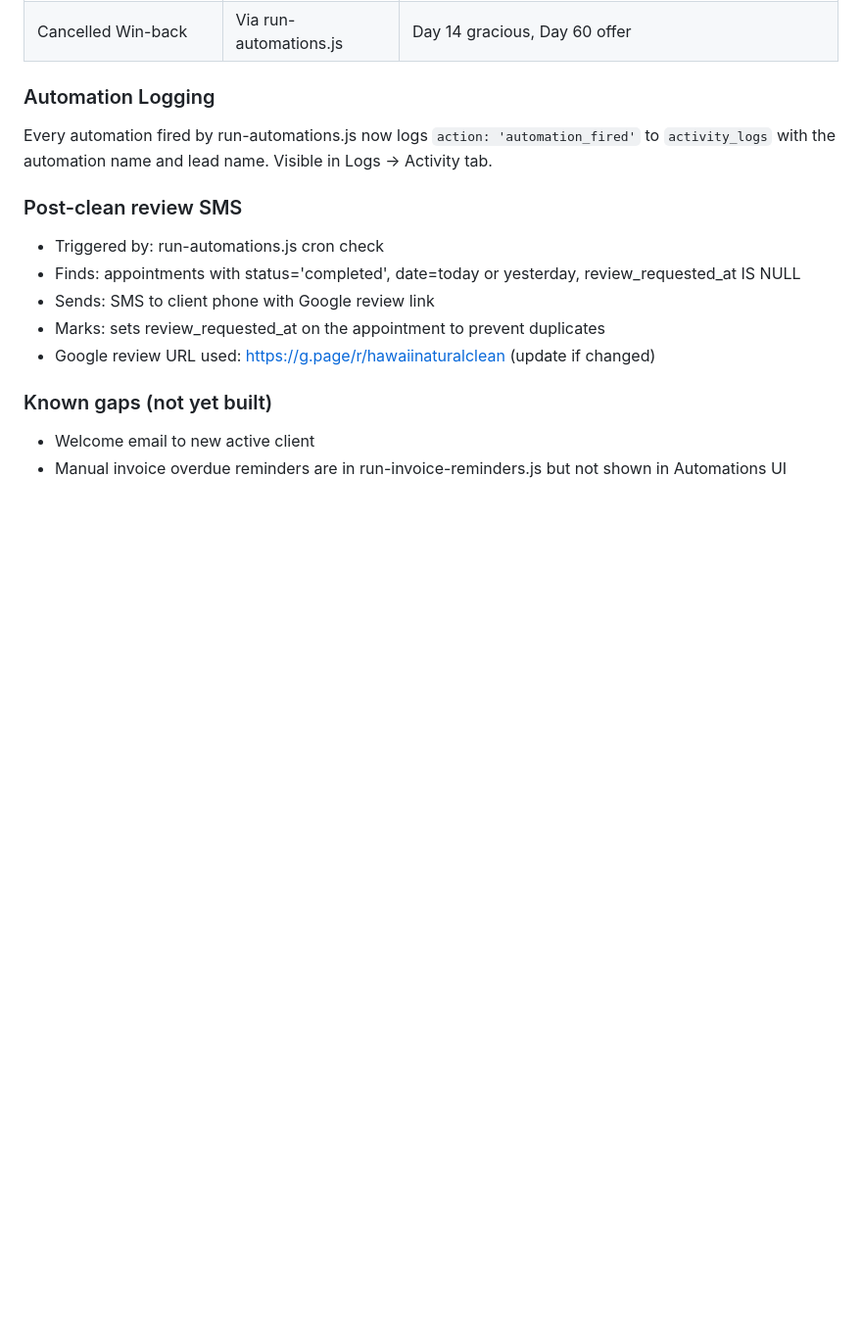
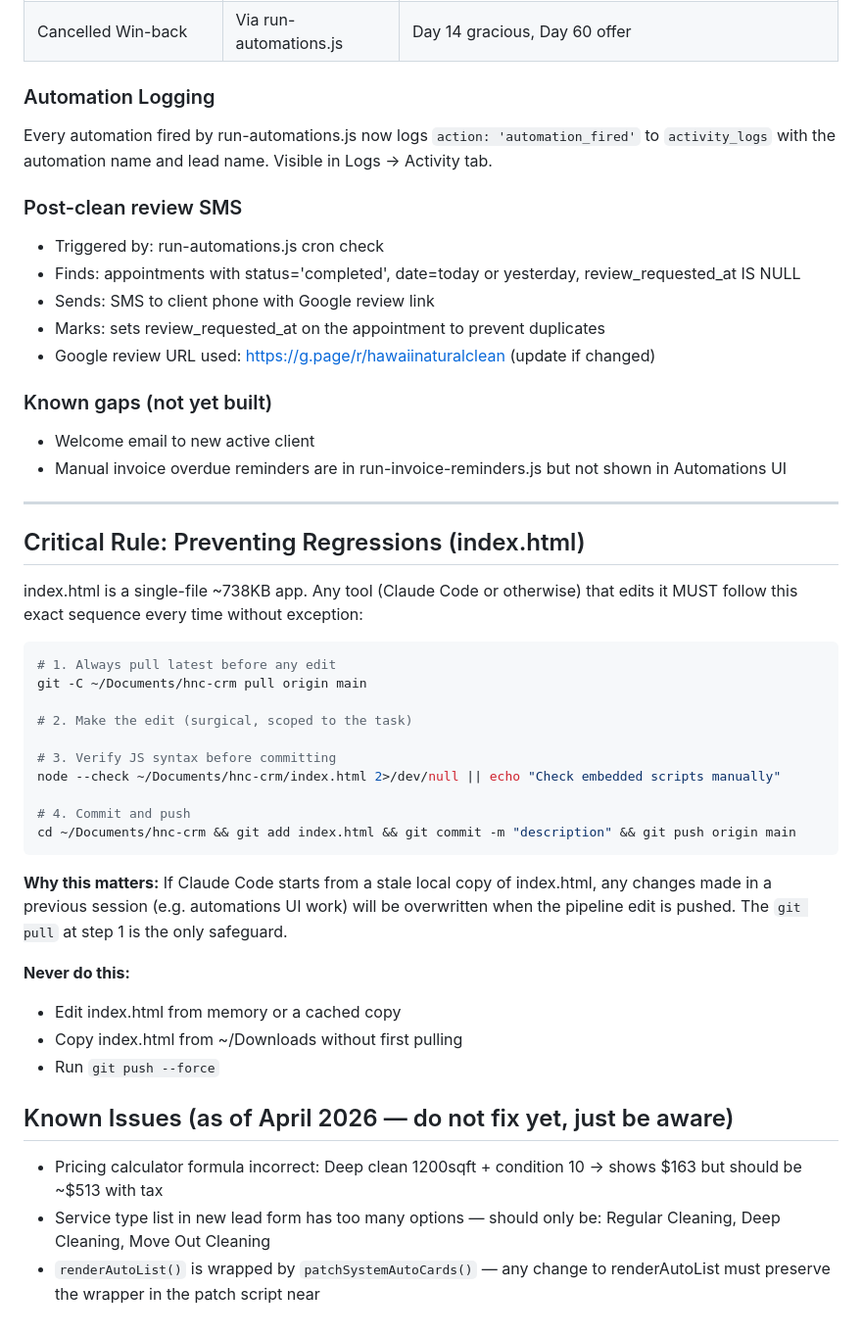
Before and after one commit to danekreisman/hnc-crm, a Markdown page: DEVELOPMENT_GUIDE.md, the part around the change. Shown at 98% size. Drawn GitHub-style; blank space fills up the shorter version.

Commit message:
DEVELOPMENT_GUIDE: add git pull rule to prevent regressions + known issues list

````diff
--- a/DEVELOPMENT_GUIDE.md
+++ b/DEVELOPMENT_GUIDE.md
@@ -212,3 +212,35 @@ Every automation fired by run-automations.js now logs `action: 'automation_fired
 ### Known gaps (not yet built)
 - Welcome email to new active client
 - Manual invoice overdue reminders are in run-invoice-reminders.js but not shown in Automations UI
+
+---
+
+## Critical Rule: Preventing Regressions (index.html)
+
+index.html is a single-file ~738KB app. Any tool (Claude Code or otherwise) that edits it MUST follow this exact sequence every time without exception:
+
+```bash
+# 1. Always pull latest before any edit
+git -C ~/Documents/hnc-crm pull origin main
+
+# 2. Make the edit (surgical, scoped to the task)
+
+# 3. Verify JS syntax before committing
+node --check ~/Documents/hnc-crm/index.html 2>/dev/null || echo "Check embedded scripts manually"
+
+# 4. Commit and push
+cd ~/Documents/hnc-crm && git add index.html && git commit -m "description" && git push origin main
+```
+
+**Why this matters:** If Claude Code starts from a stale local copy of index.html, any changes made in a previous session (e.g. automations UI work) will be overwritten when the pipeline edit is pushed. The `git pull` at step 1 is the only safeguard.
+
+**Never do this:**
+- Edit index.html from memory or a cached copy
+- Copy index.html from ~/Downloads without first pulling
+- Run `git push --force`
+
+## Known Issues (as of April 2026 — do not fix yet, just be aware)
+
+- Pricing calculator formula incorrect: Deep clean 1200sqft + condition 10 → shows $163 but should be ~$513 with tax
+- Service type list in new lead form has too many options — should only be: Regular Cleaning, Deep Cleaning, Move Out Cleaning
+- `renderAutoList()` is wrapped by `patchSystemAutoCards()` — any change to renderAutoList must preserve the wrapper in the patch script near </body>
````
